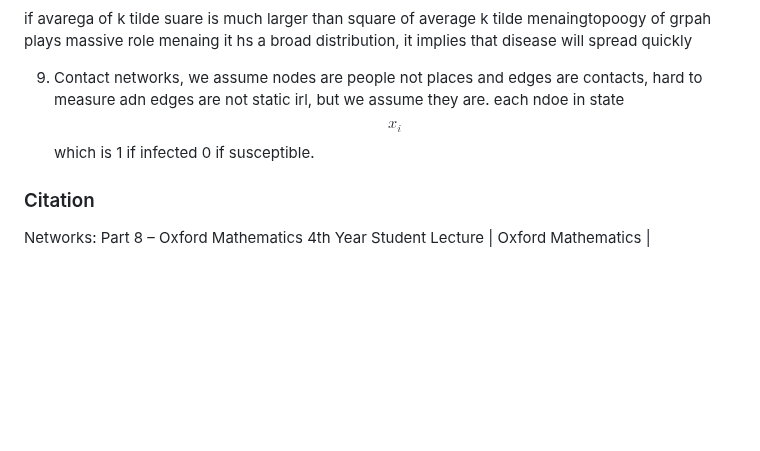
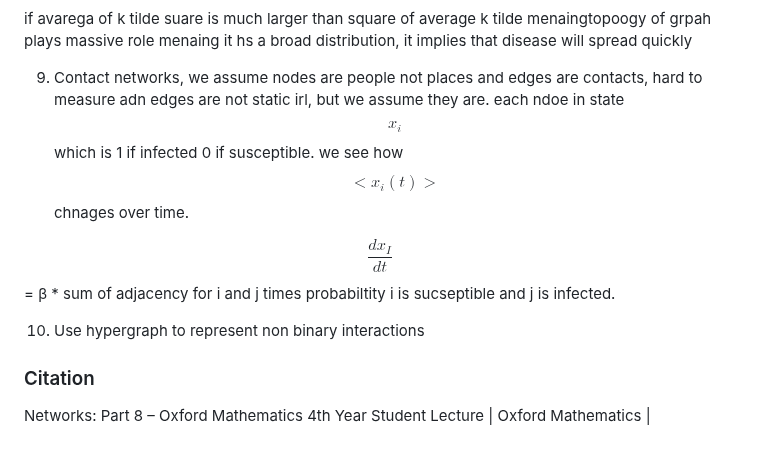
Before and after one commit to Fatcatcreate/Portfolio, a Markdown page: Lectures/lectures.md, the part around the change. Drawn GitHub-style; blank space fills up the shorter version.

Commit message:
final network

```diff
--- a/Lectures/lectures.md
+++ b/Lectures/lectures.md
@@ -486,7 +486,15 @@ $$
 
  if avarega of k tilde suare is much larger than square of average  k tilde menaingtopoogy of grpah plays massive role menaing it hs a broad distribution, it implies that disease will spread quickly
 
-9. Contact networks, we assume nodes are people not places and edges are contacts, hard to measure adn edges are not static irl, but we assume they are. each ndoe in state $$x_i$$ which is 1 if infected 0 if susceptible.
+9. Contact networks, we assume nodes are people not places and edges are contacts, hard to measure adn edges are not static irl, but we assume they are. each ndoe in state $$x_i$$ which is 1 if infected 0 if susceptible. we see how $$<x_i(t)>$$ chnages over time.
+
+$$
+\frac{d x_I}{dt}
+$$
+= β * sum of adjacency for i and j times probabiltity i is sucseptible and j is infected.
+
+10. Use hypergraph to represent non binary interactions
+
 ### Citation
 
 Networks: Part 8 – Oxford Mathematics 4th Year Student Lecture | Oxford Mathematics |
```
